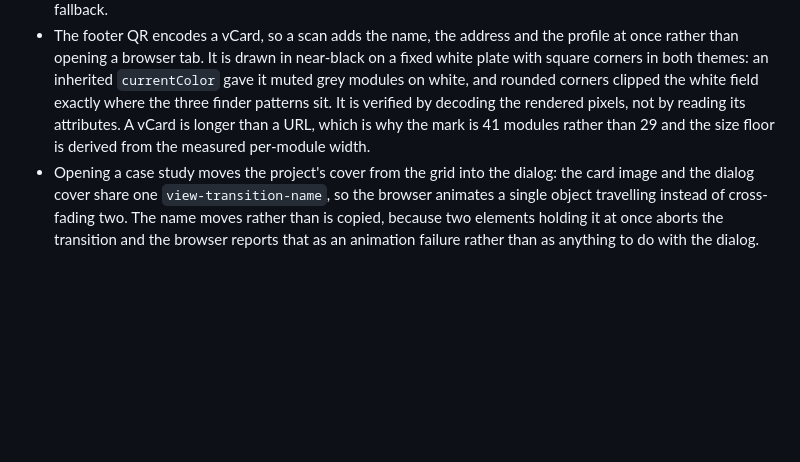
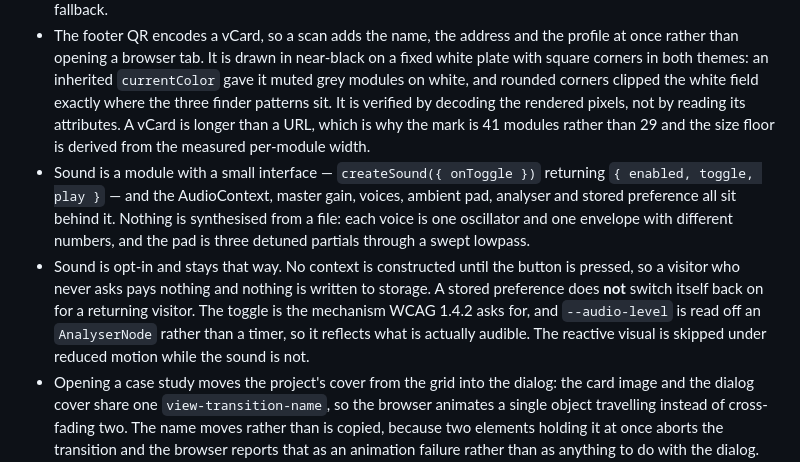
Before and after one commit to RahmannCH/porto3.0, a Markdown page: DESIGN.md, the part around the change. Rendered like a GitHub page; blank space fills up the shorter version.

Commit message:
Record the sound module's interface and its opt-in guarantee in DESIGN.md

```diff
--- a/DESIGN.md
+++ b/DESIGN.md
@@ -104,6 +104,8 @@ Four pointer-driven effects, all of which write CSS custom properties rather tha
 - `Ctrl`/`Cmd`+`K` opens the CLI drawer alongside the existing backtick, and is suppressed while a field has focus so it cannot swallow typing.
 - Clicking the email row with a pointer copies the address and confirms it in a polite live region. The `mailto:` href is untouched, and the mail client still opens for a modified click and for keyboard or assistive-tech activation, which reports `detail === 0` and cannot hold a modifier. Taking the mailto away from those visitors to save one keystroke is not a trade worth making, so the copy is the shortcut and the mailto stays the fallback.
 - The footer QR encodes a vCard, so a scan adds the name, the address and the profile at once rather than opening a browser tab. It is drawn in near-black on a fixed white plate with square corners in both themes: an inherited `currentColor` gave it muted grey modules on white, and rounded corners clipped the white field exactly where the three finder patterns sit. It is verified by decoding the rendered pixels, not by reading its attributes. A vCard is longer than a URL, which is why the mark is 41 modules rather than 29 and the size floor is derived from the measured per-module width.
+- Sound is a module with a small interface — `createSound({ onToggle })` returning `{ enabled, toggle, play }` — and the AudioContext, master gain, voices, ambient pad, analyser and stored preference all sit behind it. Nothing is synthesised from a file: each voice is one oscillator and one envelope with different numbers, and the pad is three detuned partials through a swept lowpass.
+- Sound is opt-in and stays that way. No context is constructed until the button is pressed, so a visitor who never asks pays nothing and nothing is written to storage. A stored preference does **not** switch itself back on for a returning visitor. The toggle is the mechanism WCAG 1.4.2 asks for, and `--audio-level` is read off an `AnalyserNode` rather than a timer, so it reflects what is actually audible. The reactive visual is skipped under reduced motion while the sound is not.
 - Opening a case study moves the project's cover from the grid into the dialog: the card image and the dialog cover share one `view-transition-name`, so the browser animates a single object travelling instead of cross-fading two. The name moves rather than is copied, because two elements holding it at once aborts the transition and the browser reports that as an animation failure rather than as anything to do with the dialog. The cover is decoded before the transition starts, since the snapshot is taken as soon as the callback returns.
 - The tech marquee leans into the direction and speed of the scroll through `updatePlaybackRate`, which never restarts the animation and leaves a track paused by `:hover` paused. The rate returns to 1 shortly after scrolling stops.
 - A sticky-heading shadow driven by `@container scroll-state(stuck: top)` was designed and then dropped: the query never matched in the browser this is verified against, and shipping a rule that cannot be exercised is worse than leaving the heading as it was.
```
